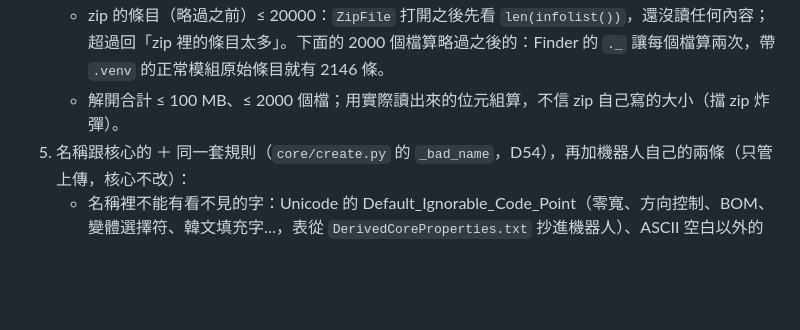
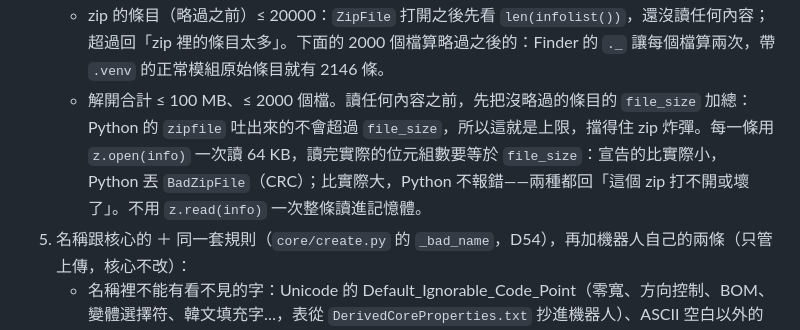
Before and after one commit to william10310406/iplot, a Markdown page: docs/plans/2026-10-19-M7-開放上傳-設計.md, the part around the change. GitHub-like rendering; blank space fills up the shorter version.

Commit message:
docs: M7 設計——zip 炸彈先加總宣告的大小；讀完核對長度（反查 M18）
Co-Authored-By: Claude Opus 5.5 <noreply@anthropic.com>

```diff
--- a/docs/plans/2026-10-19-M7-開放上傳-設計.md
+++ b/docs/plans/2026-10-19-M7-開放上傳-設計.md
@@ -129,7 +129,7 @@ iPLoT 的「更新」 ─────────┘
    - 檔名一律照 UTF-8 解：用 `zipfile.ZipFile(f, metadata_encoding="utf-8")` 打開（3.11 起有；只作用在沒標 UTF-8 旗標的條目）。Finder 的「壓縮」寫的檔名是 UTF-8，卻**不標**旗標（2026-10-19 用 `ditto -c -k --sequesterRsrc --keepParent` 驗過：每一條的 `flag_bits` 都沒有 0x800，Python 預設照 cp437 解成亂碼）。解不開（例如舊的 Windows 內建壓縮寫的 Big5）在打開時就丟 `UnicodeDecodeError`：不收，說一句。不要用「解出來的名字有沒有中文」判斷：沒解對的時候名字裡一個中文字都沒有，亂碼的名字照樣過得了名稱規則。
    - 解完每一條路徑做 NFC：ditto 照磁碟上的寫法放，可能是 NFD。
    - zip 的條目（略過之前）≤ 20000：`ZipFile` 打開之後先看 `len(infolist())`，還沒讀任何內容；超過回「zip 裡的條目太多」。下面的 2000 個檔算略過之後的：Finder 的 `._` 讓每個檔算兩次，帶 `.venv` 的正常模組原始條目就有 2146 條。
-   - 解開合計 ≤ 100 MB、≤ 2000 個檔；用實際讀出來的位元組算，不信 zip 自己寫的大小（擋 zip 炸彈）。
+   - 解開合計 ≤ 100 MB、≤ 2000 個檔。讀任何內容之前，先把沒略過的條目的 `file_size` 加總：Python 的 `zipfile` 吐出來的不會超過 `file_size`，所以這就是上限，擋得住 zip 炸彈。每一條用 `z.open(info)` 一次讀 64 KB，讀完實際的位元組數要等於 `file_size`：宣告的比實際小，Python 丟 `BadZipFile`（CRC）；比實際大，Python 不報錯——兩種都回「這個 zip 打不開或壞了」。不用 `z.read(info)` 一次整條讀進記憶體。
 5. 名稱跟核心的 ＋ 同一套規則（`core/create.py` 的 `_bad_name`，D54），再加機器人自己的兩條（只管上傳，核心不改）：
    - 名稱裡不能有看不見的字：Unicode 的 Default_Ignorable_Code_Point（零寬、方向控制、BOM、變體選擇符、韓文填充字…，表從 `DerivedCoreProperties.txt` 抄進機器人）、ASCII 空白以外的空白（NBSP、全形空白、點字空白）、類別 Co、Cn；頭尾不能是空白。同一個名字裡，拉丁字母不能跟西里爾、希臘字母混用（用 `unicodedata.name` 開頭的 LATIN／CYRILLIC／GREEK 判斷）。
    - 不能「太像」：拿掉空白、NFKC、casefold 之後，跟 registry 裡別人的、保留的、種子的任何一個一樣，就不收。
```
